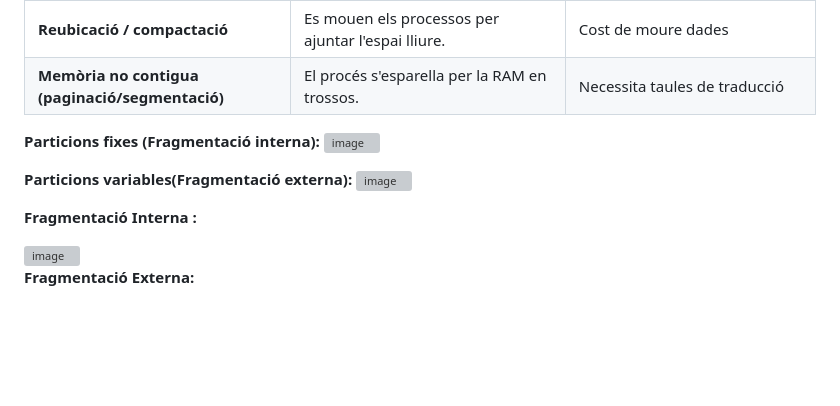
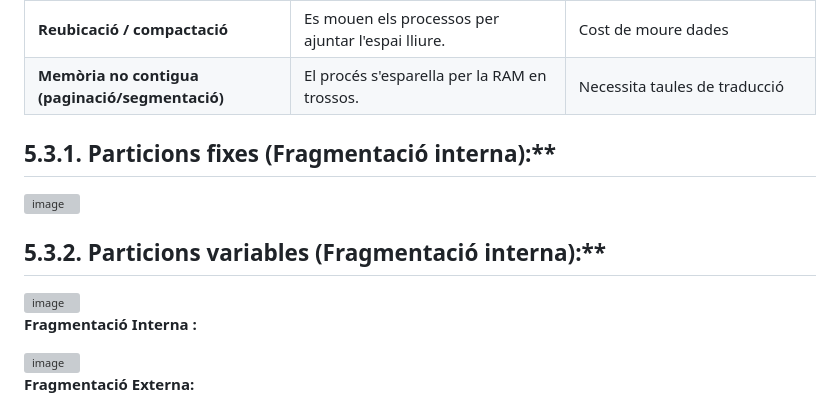
Before and after one commit to XaSaFa/SistemesOperatius2627-, a Markdown page: 01-caracteritzacio-dels-so/05-gestio-de-memoria.md, the part around the change. Drawn GitHub-style; blank space fills up the shorter version; grey boxes are pictures that could not be loaded.

Commit message:
Update 05-gestio-de-memoria.md
m

```diff
--- a/01-caracteritzacio-dels-so/05-gestio-de-memoria.md
+++ b/01-caracteritzacio-dels-so/05-gestio-de-memoria.md
@@ -39,10 +39,11 @@ Perquè un procés s'executi, el seu codi i les seves dades han d'estar a la **m
 | **Reubicació / compactació** | Es mouen els processos per ajuntar l'espai lliure. | Cost de moure dades |
 | **Memòria no contigua (paginació/segmentació)** | El procés s'esparella per la RAM en trossos. | Necessita taules de traducció |
 
-**Particions fixes (Fragmentació interna):**
+## 5.3.1. Particions fixes (Fragmentació interna):**
 <img width="796" height="269" alt="image" src="https://github.com/user-attachments/assets/6c1765ca-50f6-4895-b351-aa4b81e2fde4" />
 
-**Particions variables(Fragmentació externa):**
+
+## 5.3.2. Particions variables (Fragmentació interna):**
 <img width="662" height="540" alt="image" src="https://github.com/user-attachments/assets/3d56911a-cb21-4dc3-ae35-efb6107e13d0" />
 
 
```
